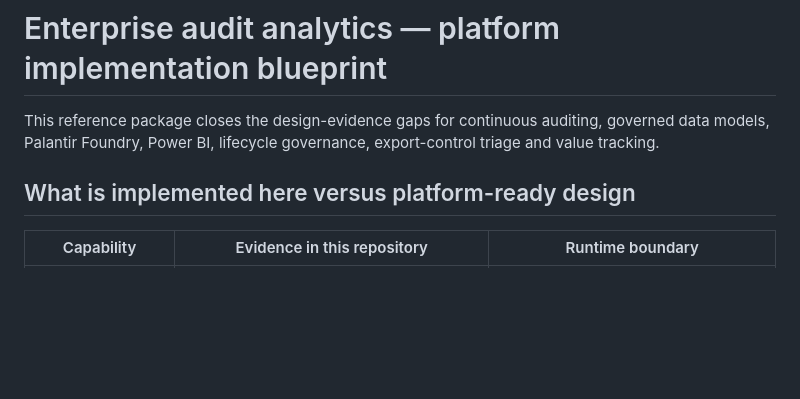
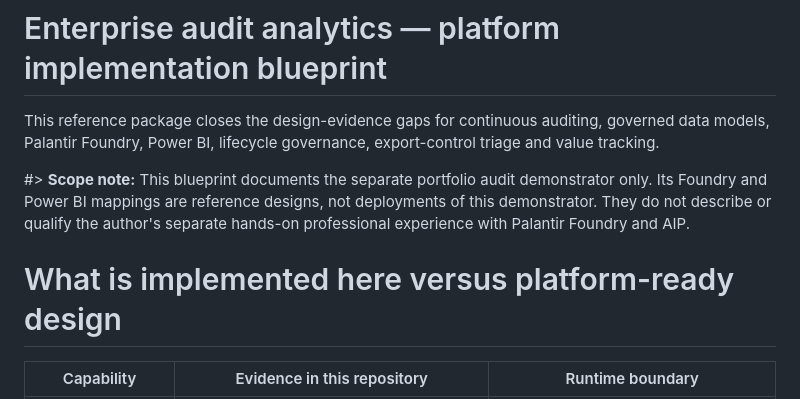
Before and after one commit to Sanchin007/chintan-data-ai-portfolio, a Markdown page: agentic-ai-lab/PLATFORM-IMPLEMENTATION.md, the part around the change. Drawn GitHub-style; blank space fills up the shorter version.

Commit message:
Clarify scope of Foundry and Power BI reference blueprint

```diff
--- a/agentic-ai-lab/PLATFORM-IMPLEMENTATION.md
+++ b/agentic-ai-lab/PLATFORM-IMPLEMENTATION.md
@@ -2,7 +2,9 @@
 
 This reference package closes the design-evidence gaps for continuous auditing, governed data models, Palantir Foundry, Power BI, lifecycle governance, export-control triage and value tracking.
 
-## What is implemented here versus platform-ready design
+#> **Scope note:** This blueprint documents the separate portfolio audit demonstrator only. Its Foundry and Power BI mappings are reference designs, not deployments of this demonstrator. They do not describe or qualify the author's separate hands-on professional experience with Palantir Foundry and AIP.
+
+# What is implemented here versus platform-ready design
 
 | Capability | Evidence in this repository | Runtime boundary |
 |---|---|---|
```
